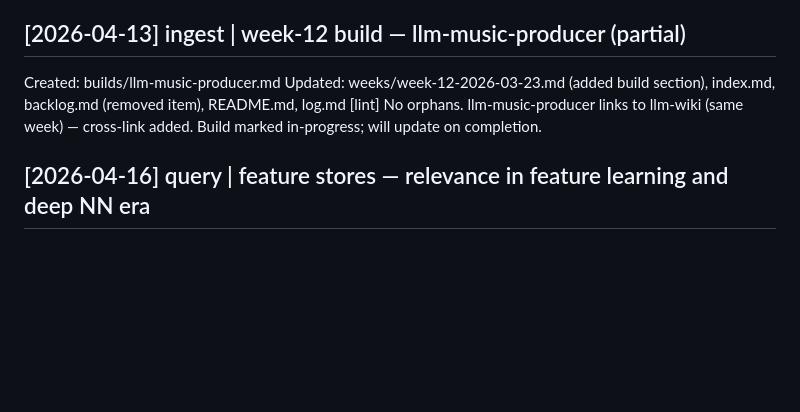
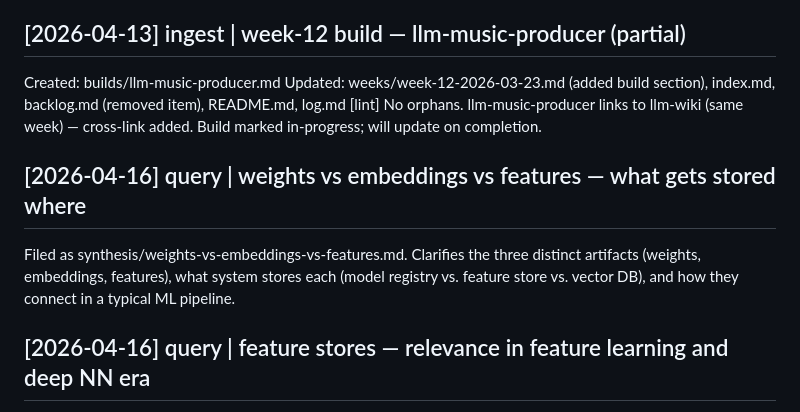
Before and after one commit to RGirish/monorepo, a Markdown page: wiki/log.md, the part around the change. Drawn GitHub-style; blank space fills up the shorter version.

Commit message:
feat: add weights vs embeddings vs features synthesis page
Co-Authored-By: Claude Sonnet 4.6 <noreply@anthropic.com>

```diff
--- a/wiki/log.md
+++ b/wiki/log.md
@@ -69,6 +69,9 @@ Created: builds/llm-music-producer.md
 Updated: weeks/week-12-2026-03-23.md (added build section), index.md, backlog.md (removed item), README.md, log.md
 [lint] No orphans. llm-music-producer links to llm-wiki (same week) — cross-link added. Build marked in-progress; will update on completion.
 
+## [2026-04-16] query | weights vs embeddings vs features — what gets stored where
+Filed as synthesis/weights-vs-embeddings-vs-features.md. Clarifies the three distinct artifacts (weights, embeddings, features), what system stores each (model registry vs. feature store vs. vector DB), and how they connect in a typical ML pipeline.
+
 ## [2026-04-16] query | feature stores — relevance in feature learning and deep NN era
 Filed as synthesis/feature-stores.md. Covers what feature stores are, training/serving consistency, point-in-time correctness, and why they remain relevant for embeddings and hybrid systems — not just hand-engineered features. Cross-links to vector-db, embedding-models, and feature-engineering.
 
```
Also changed, not shown: wiki/index.md (+1 -0 lines), wiki/synthesis/weights-vs-embeddings-vs-features.md (added, +46 -0 lines).
